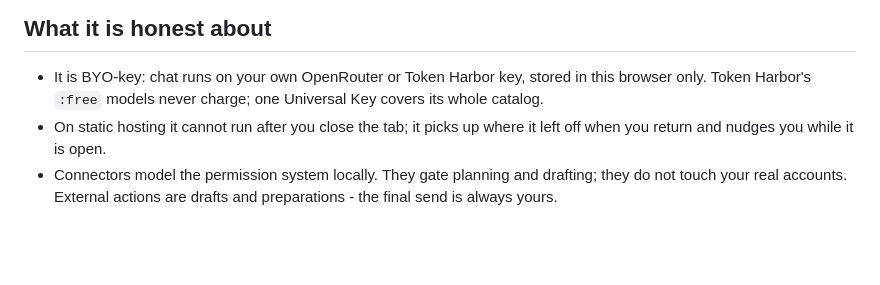
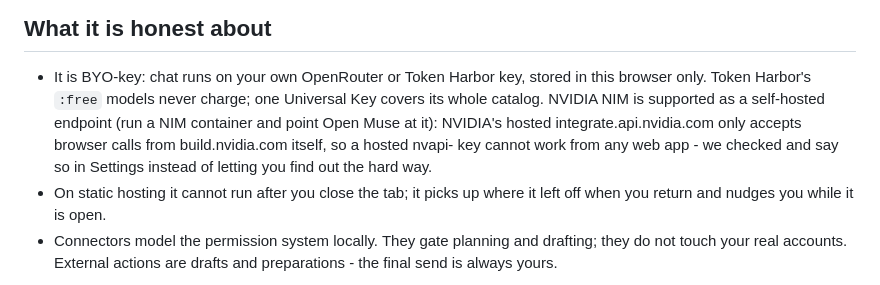
Before and after one commit to aeiouvcode/open-muse, a Markdown page: README.md, the part around the change. Rendered like a GitHub page; blank space fills up the shorter version.

Commit message:
NIM: self-hosted first (hosted NIM is browser-locked to build.nvidia.com - verified), keyless-allowed, honest Settings copy

```diff
--- a/README.md
+++ b/README.md
@@ -39,7 +39,11 @@ with no region locks and no server holding your life.
 
 - It is BYO-key: chat runs on your own OpenRouter or Token Harbor key, stored in
   this browser only. Token Harbor's `:free` models never charge; one Universal Key
-  covers its whole catalog.
+  covers its whole catalog. NVIDIA NIM is supported as a self-hosted endpoint
+  (run a NIM container and point Open Muse at it): NVIDIA's hosted
+  integrate.api.nvidia.com only accepts browser calls from build.nvidia.com
+  itself, so a hosted nvapi- key cannot work from any web app - we checked and
+  say so in Settings instead of letting you find out the hard way.
 - On static hosting it cannot run after you close the tab; it picks up where it left
   off when you return and nudges you while it is open.
 - Connectors model the permission system locally. They gate planning and drafting;
```
